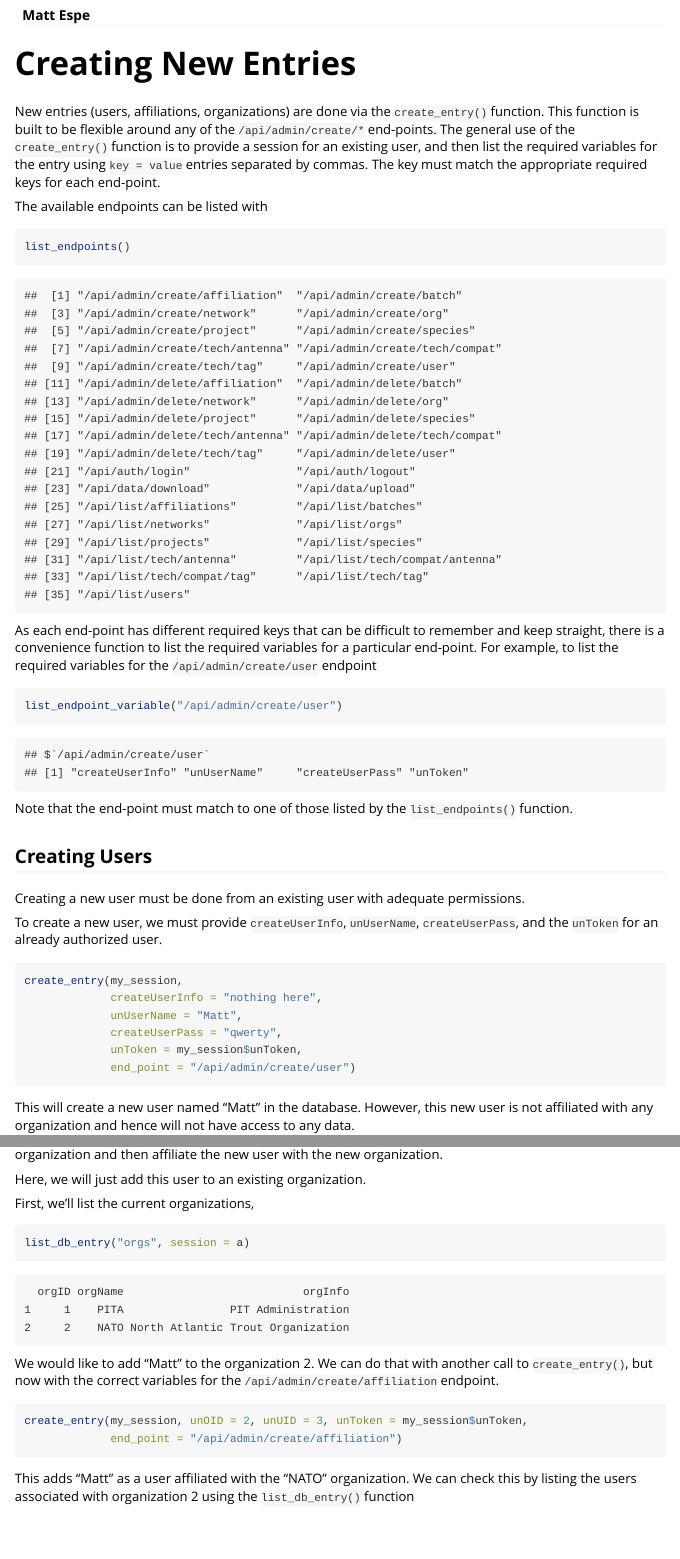
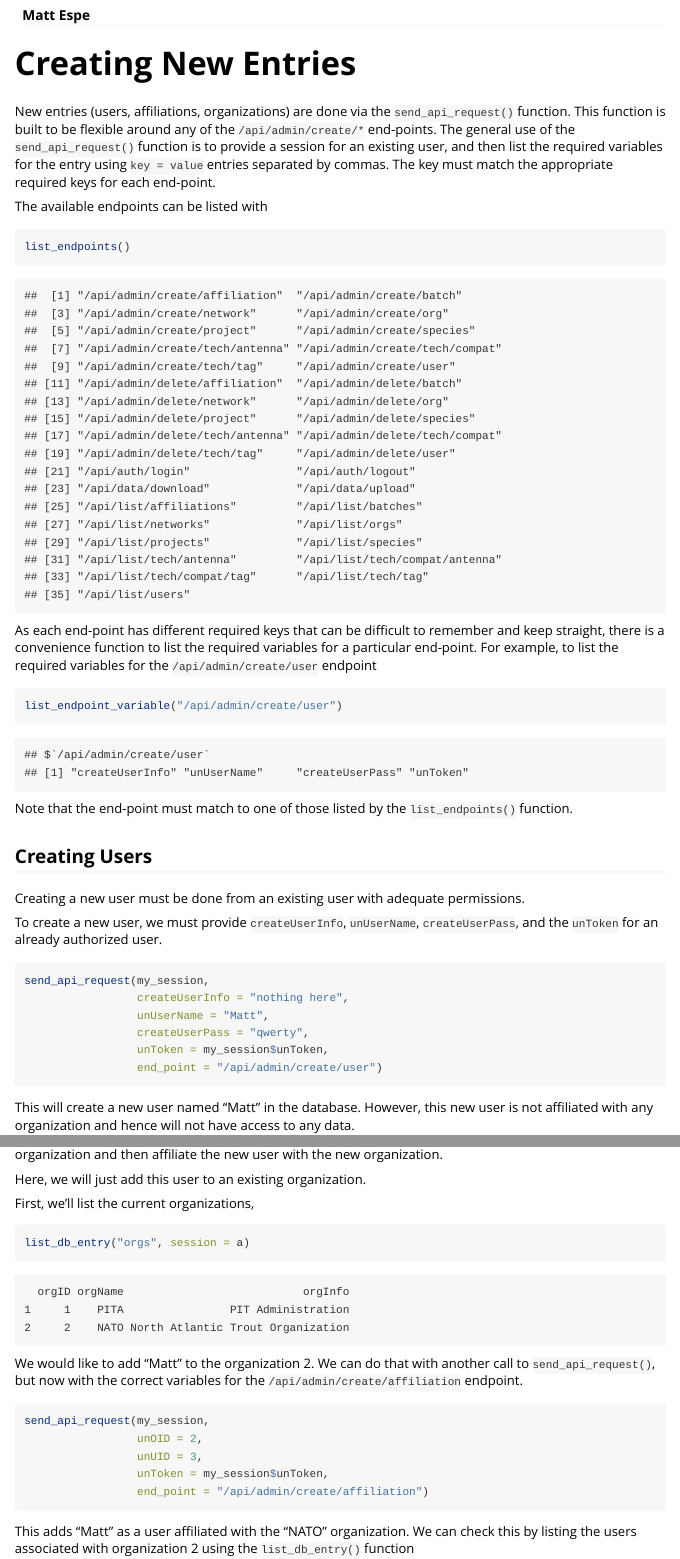
Before and after one commit to fishsciences/telemetry, an R Markdown document (vignettes/api_administration.Rmd): the page in a window 1100 px wide, from 70 px down, and a second part further down, joined at a grey line. Rendered offline with R 4.5, knitr and Pandoc, with nearby package versions.

Commit message:
Update vignette with new function.

````diff
--- a/vignettes/api_administration.Rmd
+++ b/vignettes/api_administration.Rmd
@@ -15,9 +15,9 @@ library(telemetry)
 # Creating New Entries
 
 New entries (users, affiliations, organizations) are done via the
-`create_entry()` function. This function is built to be flexible
+`send_api_request()` function. This function is built to be flexible
 around any of the `/api/admin/create/*` end-points. The general use of
-the `create_entry()` function is to provide a session for an existing
+the `send_api_request()` function is to provide a session for an existing
 user, and then list the required variables for the entry using `key =
 value` entries separated by commas. The key must match the appropriate
 required keys for each end-point.
@@ -50,12 +50,12 @@ To create a new user, we must provide `createUserInfo`, `unUserName`,
 
 ```{r, eval = FALSE}
 
-create_entry(my_session,
-             createUserInfo = "nothing here",
-             unUserName = "Matt",
-             createUserPass = "qwerty",
-             unToken = my_session$unToken,
-             end_point = "/api/admin/create/user")
+send_api_request(my_session,
+                 createUserInfo = "nothing here",
+                 unUserName = "Matt",
+                 createUserPass = "qwerty",
+                 unToken = my_session$unToken,
+                 end_point = "/api/admin/create/user")
 ```
 
 This will create a new user named "Matt" in the database. However,
@@ -80,12 +80,15 @@ list_db_entry("orgs", session = a)
 ```
 
 We would like to add "Matt" to the organization 2. We can do that with
-another call to `create_entry()`, but now with the correct variables
+another call to `send_api_request()`, but now with the correct variables
 for the `/api/admin/create/affiliation` endpoint.
 
 ```{r, eval = FALSE}
-create_entry(my_session, unOID = 2, unUID = 3, unToken = my_session$unToken,
-             end_point = "/api/admin/create/affiliation")
+send_api_request(my_session,
+                 unOID = 2,
+                 unUID = 3,
+                 unToken = my_session$unToken,
+                 end_point = "/api/admin/create/affiliation")
 ```
 
 This adds "Matt" as a user affiliated with the "NATO" organization. We
````
Also changed, not shown: vignettes/api_administration.Rmd (1 more changed lines).
